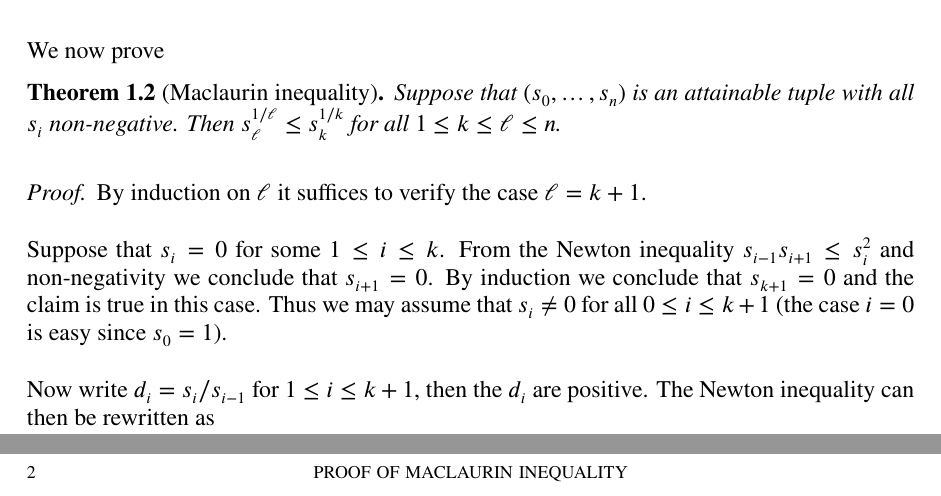
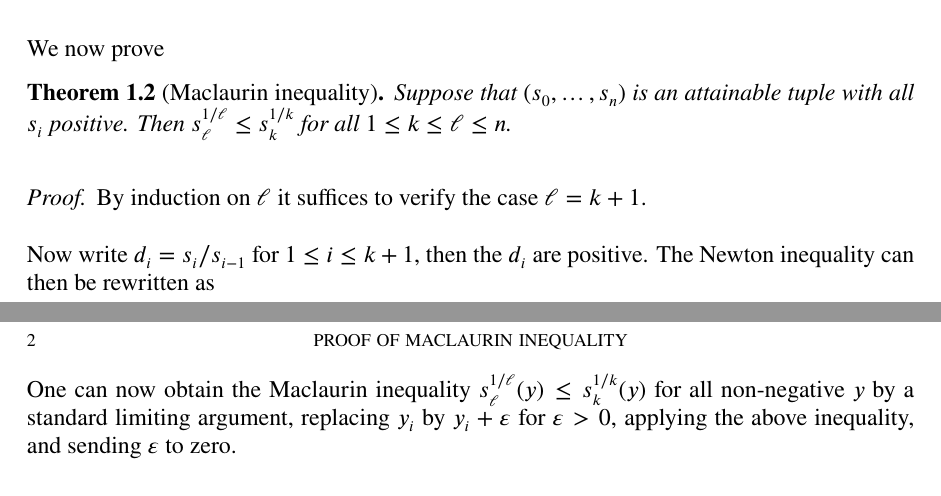
Before and after one commit to teorth/symmetric_project, a LaTeX paper (LaTeX/symmetric.tex): two parts of pages 1 and 2 of 2, joined at a grey line, cut so that both start at the same text. Compiled offline with pdfLaTeX.

Commit message:
Some corrections and acknowledgments

```diff
--- a/LaTeX/symmetric.tex
+++ b/LaTeX/symmetric.tex
@@ -88,12 +88,10 @@ We call a $n+1$-tuple $(s_0,\dots,s_n)$ of real numbers \emph{attainable} if it
 
 We now prove
 
-\begin{theorem}[Maclaurin inequality]\label{thm-maclaurin}  Suppose that $(s_0,\dots,s_n)$ is an attainable tuple with all $s_i$ non-negative.  Then $s_\ell^{1/\ell} \leq s_k^{1/k}$ for all $1 \leq k \leq \ell \leq n$.
+\begin{theorem}[Maclaurin inequality]\label{thm-maclaurin}  Suppose that $(s_0,\dots,s_n)$ is an attainable tuple with all $s_i$ positive.  Then $s_\ell^{1/\ell} \leq s_k^{1/k}$ for all $1 \leq k \leq \ell \leq n$.
 \end{theorem}
 
 \begin{proof}  By induction on $\ell$ it suffices to verify the case $\ell=k+1$.
-
-Suppose that $s_i=0$ for some $1 \leq i \leq k$.  From the Newton inequality $s_{i-1} s_{i+1} \leq s_i^2$ and non-negativity we conclude that $s_{i+1}=0$.  By induction we conclude that $s_{k+1}=0$ and the claim is true in this case.  Thus we may assume that $s_i \neq 0$ for all $0 \leq i \leq k+1$ (the case $i=0$ is easy since $s_0=1$).
 
 Now write $d_i = s_i / s_{i-1}$ for $1 \leq i \leq k+1$, then the $d_i$ are positive.  The Newton inequality can then be rewritten as
 $$ d_{i+1} \leq d_i$$
@@ -108,5 +106,7 @@ $$ d_{k+1}^k \leq d_1 \dots d_k$$
 so it suffices to show that $d_{k+1} \leq d_i$ for all $1 \leq i \leq k$.  But this follows from the monotone decreasing nature of the $d_i$.
 \end{proof}
 
+One can now obtain the Maclaurin inequality
+$s_\ell^{1/\ell}(y) \leq s_k^{1/k}(y)$ for all non-negative $y$ by a standard limiting argument, replacing $y_i$ by $y_i+\eps$ for $\eps>0$, applying the above inequality, and sending $\eps$ to zero.
 
 \end{document}
```
Also changed, not shown: SymmetricProject/personal_log.txt (+6 -0 lines), 6 other files.
